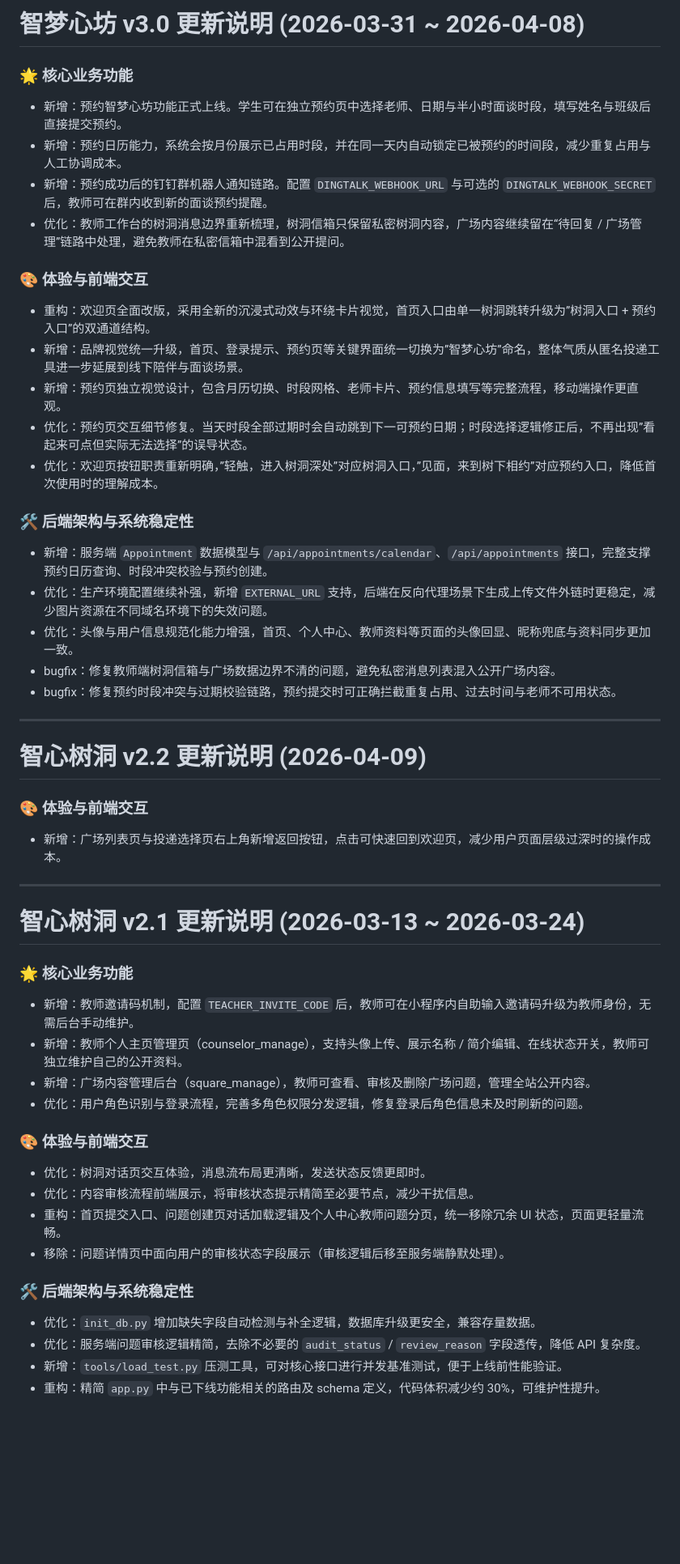
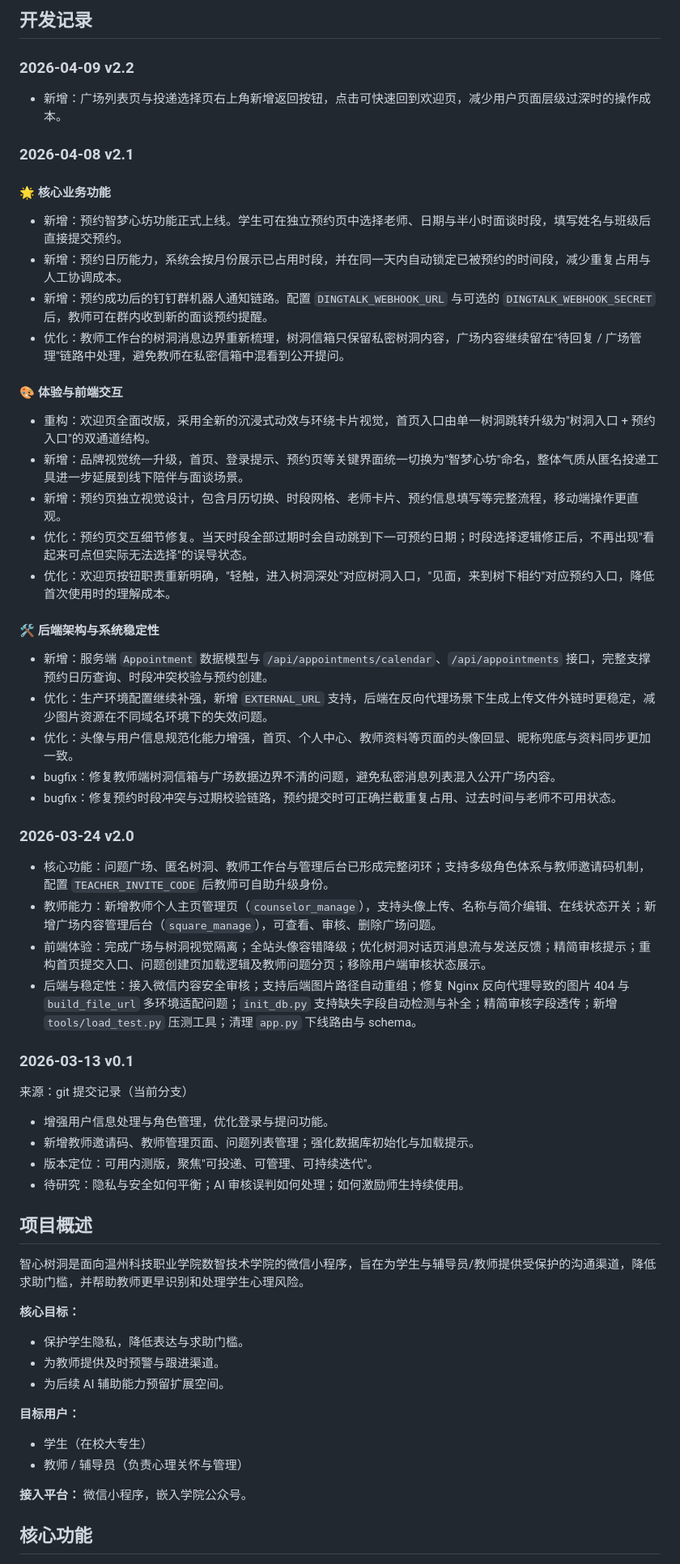
Before and after one commit to MiloMMIN/SecretBox, a Markdown page: CHANGELOG_v2.0.md, the part around one of its changes. Shown at 81% size. Rendered like a GitHub page; blank space fills up the shorter version.

```diff
--- a/CHANGELOG_v2.0.md
+++ b/CHANGELOG_v2.0.md
@@ -1,51 +1,57 @@
-# 智梦心坊 v3.0 更新说明 (2026-03-31 ~ 2026-04-08)
+## 开发记录
 
-### 🌟 核心业务功能
+### 2026-04-09 v2.2
+- 新增：广场列表页与投递选择页右上角新增返回按钮，点击可快速回到欢迎页，减少用户页面层级过深时的操作成本。
+
+### 2026-04-08 v2.1
+
+#### 🌟 核心业务功能
 - 新增：预约智梦心坊功能正式上线。学生可在独立预约页中选择老师、日期与半小时面谈时段，填写姓名与班级后直接提交预约。
 - 新增：预约日历能力，系统会按月份展示已占用时段，并在同一天内自动锁定已被预约的时间段，减少重复占用与人工协调成本。
 - 新增：预约成功后的钉钉群机器人通知链路。配置 `DINGTALK_WEBHOOK_URL` 与可选的 `DINGTALK_WEBHOOK_SECRET` 后，教师可在群内收到新的面谈预约提醒。
-- 优化：教师工作台的树洞消息边界重新梳理，树洞信箱只保留私密树洞内容，广场内容继续留在“待回复 / 广场管理”链路中处理，避免教师在私密信箱中混看到公开提问。
+- 优化：教师工作台的树洞消息边界重新梳理，树洞信箱只保留私密树洞内容，广场内容继续留在"待回复 / 广场管理"链路中处理，避免教师在私密信箱中混看到公开提问。
 
-### 🎨 体验与前端交互
-- 重构：欢迎页全面改版，采用全新的沉浸式动效与环绕卡片视觉，首页入口由单一树洞跳转升级为”树洞入口 + 预约入口”的双通道结构。
-- 新增：品牌视觉统一升级，首页、登录提示、预约页等关键界面统一切换为”智梦心坊”命名，整体气质从匿名投递工具进一步延展到线下陪伴与面谈场景。
+#### 🎨 体验与前端交互
+- 重构：欢迎页全面改版，采用全新的沉浸式动效与环绕卡片视觉，首页入口由单一树洞跳转升级为"树洞入口 + 预约入口"的双通道结构。
+- 新增：品牌视觉统一升级，首页、登录提示、预约页等关键界面统一切换为"智梦心坊"命名，整体气质从匿名投递工具进一步延展到线下陪伴与面谈场景。
 - 新增：预约页独立视觉设计，包含月历切换、时段网格、老师卡片、预约信息填写等完整流程，移动端操作更直观。
-- 优化：预约页交互细节修复。当天时段全部过期时会自动跳到下一可预约日期；时段选择逻辑修正后，不再出现”看起来可点但实际无法选择”的误导状态。
-- 优化：欢迎页按钮职责重新明确，”轻触，进入树洞深处”对应树洞入口，”见面，来到树下相约”对应预约入口，降低首次使用时的理解成本。
+- 优化：预约页交互细节修复。当天时段全部过期时会自动跳到下一可预约日期；时段选择逻辑修正后，不再出现"看起来可点但实际无法选择"的误导状态。
+- 优化：欢迎页按钮职责重新明确，"轻触，进入树洞深处"对应树洞入口，"见面，来到树下相约"对应预约入口，降低首次使用时的理解成本。
 
-### 🛠️ 后端架构与系统稳定性
+#### 🛠️ 后端架构与系统稳定性
 - 新增：服务端 `Appointment` 数据模型与 `/api/appointments/calendar`、`/api/appointments` 接口，完整支撑预约日历查询、时段冲突校验与预约创建。
 - 优化：生产环境配置继续补强，新增 `EXTERNAL_URL` 支持，后端在反向代理场景下生成上传文件外链时更稳定，减少图片资源在不同域名环境下的失效问题。
 - 优化：头像与用户信息规范化能力增强，首页、个人中心、教师资料等页面的头像回显、昵称兜底与资料同步更加一致。
 - bugfix：修复教师端树洞信箱与广场数据边界不清的问题，避免私密消息列表混入公开广场内容。
 - bugfix：修复预约时段冲突与过期校验链路，预约提交时可正确拦截重复占用、过去时间与老师不可用状态。
 
----
+### 2026-03-24 v2.0
+- 核心功能：问题广场、匿名树洞、教师工作台与管理后台已形成完整闭环；支持多级角色体系与教师邀请码机制，配置 `TEACHER_INVITE_CODE` 后教师可自助升级身份。
+- 教师能力：新增教师个人主页管理页（`counselor_manage`），支持头像上传、名称与简介编辑、在线状态开关；新增广场内容管理后台（`square_manage`），可查看、审核、删除广场问题。
+- 前端体验：完成广场与树洞视觉隔离；全站头像容错降级；优化树洞对话页消息流与发送反馈；精简审核提示；重构首页提交入口、问题创建页加载逻辑及教师问题分页；移除用户端审核状态展示。
+- 后端与稳定性：接入微信内容安全审核；支持后端图片路径自动重组；修复 Nginx 反向代理导致的图片 404 与 `build_file_url` 多环境适配问题；`init_db.py` 支持缺失字段自动检测与补全；精简审核字段透传；新增 `tools/load_test.py` 压测工具；清理 `app.py` 下线路由与 schema。
 
-# 智心树洞 v2.2 更新说明 (2026-04-09)
+### 2026-03-13 v0.1
+来源：git 提交记录（当前分支）
+- 增强用户信息处理与角色管理，优化登录与提问功能。
+- 新增教师邀请码、教师管理页面、问题列表管理；强化数据库初始化与加载提示。
+- 版本定位：可用内测版，聚焦"可投递、可管理、可持续迭代"。
+- 待研究：隐私与安全如何平衡；AI 审核误判如何处理；如何激励师生持续使用。
 
-### 🎨 体验与前端交互
-- 新增：广场列表页与投递选择页右上角新增返回按钮，点击可快速回到欢迎页，减少用户页面层级过深时的操作成本。
+## 项目概述
 
----
+智心树洞是面向温州科技职业学院数智技术学院的微信小程序，旨在为学生与辅导员/教师提供受保护的沟通渠道，降低求助门槛，并帮助教师更早识别和处理学生心理风险。
 
-# 智心树洞 v2.1 更新说明 (2026-03-13 ~ 2026-03-24)
+**核心目标：**
+- 保护学生隐私，降低表达与求助门槛。
+- 为教师提供及时预警与跟进渠道。
+- 为后续 AI 辅助能力预留扩展空间。
 
-### 🌟 核心业务功能
-- 新增：教师邀请码机制，配置 `TEACHER_INVITE_CODE` 后，教师可在小程序内自助输入邀请码升级为教师身份，无需后台手动维护。
-- 新增：教师个人主页管理页（counselor_manage），支持头像上传、展示名称 / 简介编辑、在线状态开关，教师可独立维护自己的公开资料。
-- 新增：广场内容管理后台（square_manage），教师可查看、审核及删除广场问题，管理全站公开内容。
-- 优化：用户角色识别与登录流程，完善多角色权限分发逻辑，修复登录后角色信息未及时刷新的问题。
+**目标用户：**
+- 学生（在校大专生）
+- 教师 / 辅导员（负责心理关怀与管理）
 
-### 🎨 体验与前端交互
-- 优化：树洞对话页交互体验，消息流布局更清晰，发送状态反馈更即时。
-- 优化：内容审核流程前端展示，将审核状态提示精简至必要节点，减少干扰信息。
-- 重构：首页提交入口、问题创建页对话加载逻辑及个人中心教师问题分页，统一移除冗余 UI 状态，页面更轻量流畅。
-- 移除：问题详情页中面向用户的审核状态字段展示（审核逻辑后移至服务端静默处理）。
+**接入平台：** 微信小程序，嵌入学院公众号。
 
-### 🛠️ 后端架构与系统稳定性
-- 优化：`init_db.py` 增加缺失字段自动检测与补全逻辑，数据库升级更安全，兼容存量数据。
-- 优化：服务端问题审核逻辑精简，去除不必要的 `audit_status` / `review_reason` 字段透传，降低 API 复杂度。
-- 新增：`tools/load_test.py` 压测工具，可对核心接口进行并发基准测试，便于上线前性能验证。
-- 重构：精简 `app.py` 中与已下线功能相关的路由及 schema 定义，代码体积减少约 30%，可维护性提升。
+## 核心功能
 
```
Also changed, not shown: other parts of CHANGELOG_v2.0.md (+96 -17 lines).
